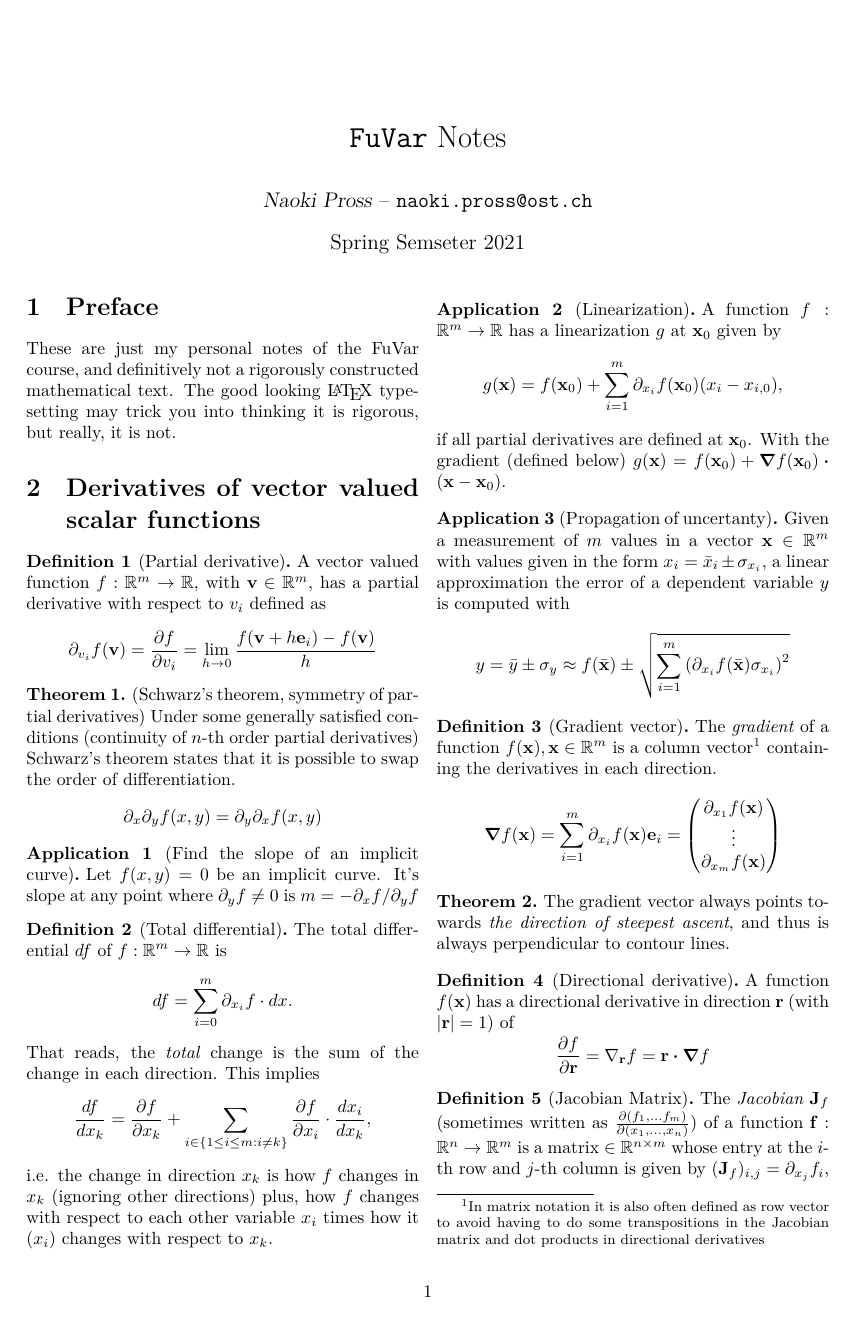
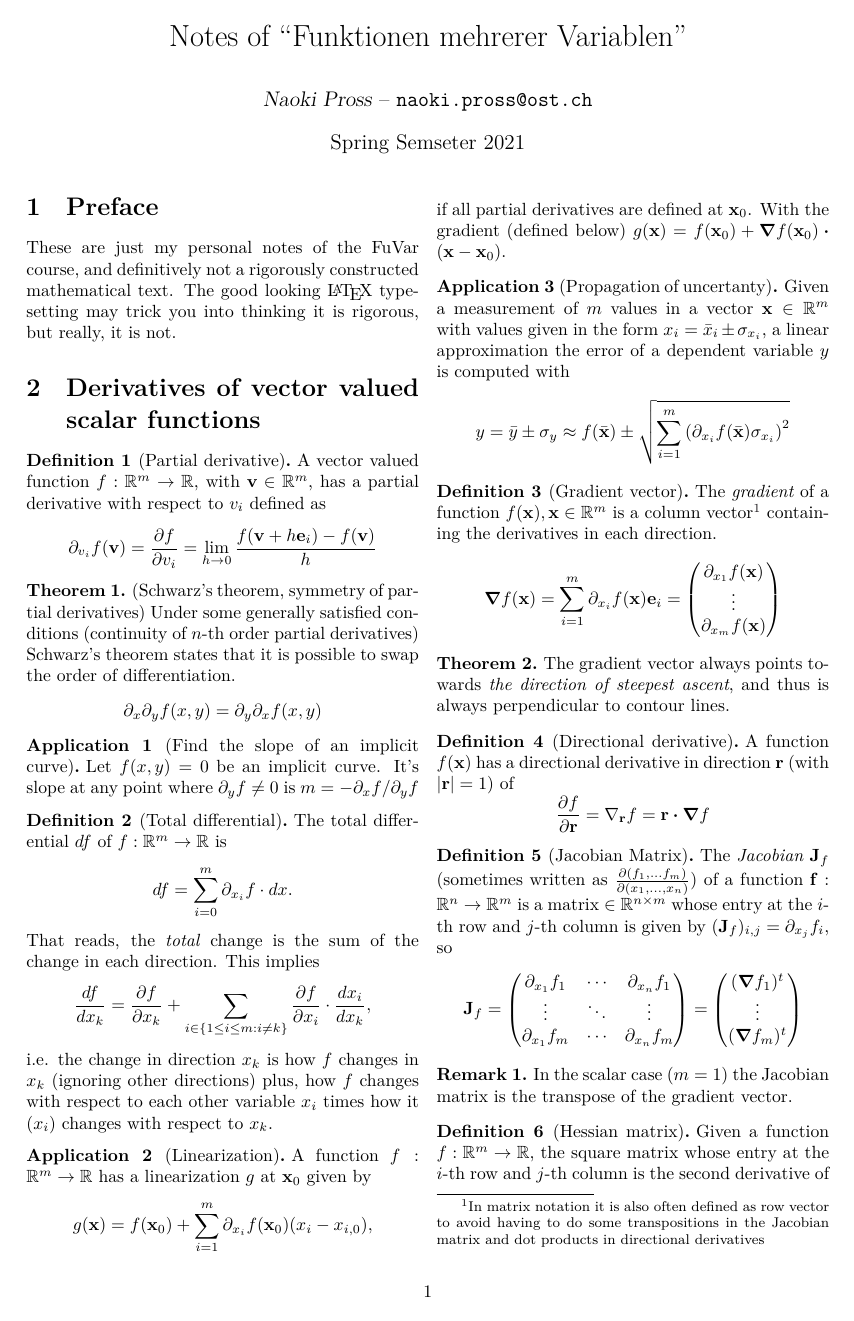
Before and after one commit to NaoPross/FuVar, a LaTeX document (FuVar.tex): page 1 of 5. Compiled offline with XeLaTeX.

Commit message:
Reduce titledrop

```diff
--- a/FuVar.tex
+++ b/FuVar.tex
@@ -46,11 +46,13 @@
 \authoremail{naoki.pross@ost.ch}
 \author{\textsl{Naoki Pross} -- \texttt{\theauthoremail}}
 
-\title{\texttt{\themodule} Notes}
+\title{Notes of ``Funktionen mehrerer Variablen''}
 \date{\thesemester}
 
 %%%%%%%%%%%%%%%%%%%%%%%%%%%%%%%%%%%%%%%%%%%%%%%%%%%
 % Macros and settings
+
+\setlength{\droptitle}{-2cm}
 
 %% Theorems
 \newtheoremstyle{fuvarzf} % name of the style to be used
```
Also changed, not shown: FuVar.tex (1 more changed lines), 1 other file.
